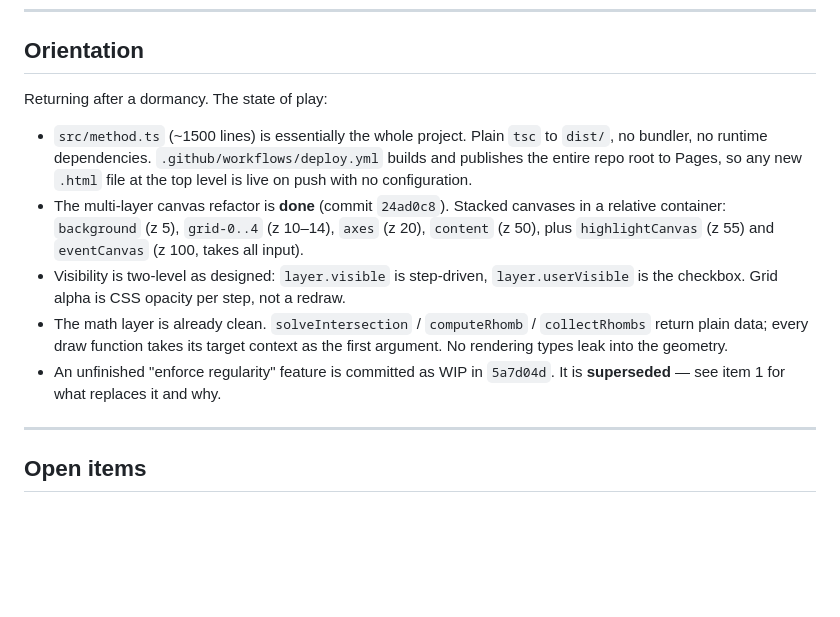
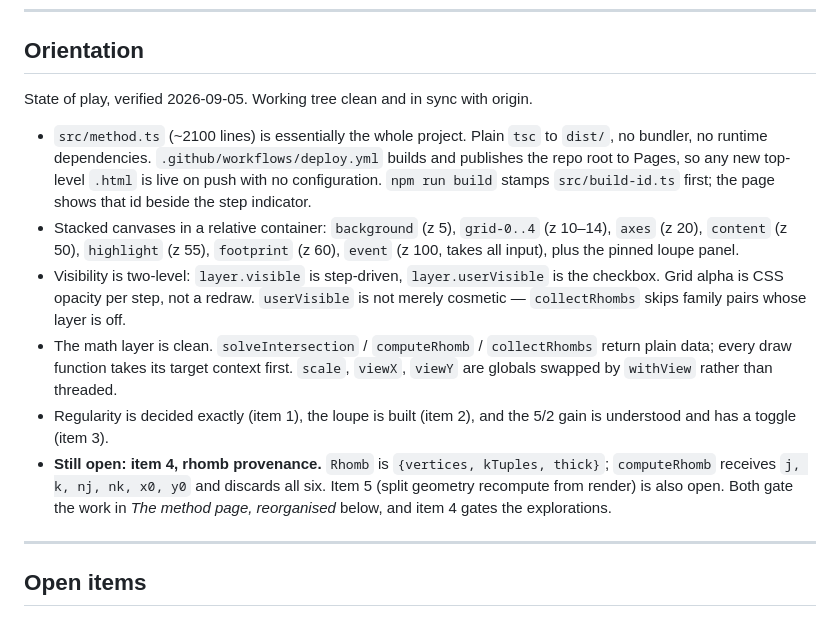
Before and after one commit to Jakeoil/pentagrid, a Markdown page: PLAN.md, the part around one of its changes. Rendered like a GitHub page; blank space fills up the shorter version.

```diff
--- a/PLAN.md
+++ b/PLAN.md
@@ -9,24 +9,28 @@ This file is the working plan.
 
 ## Orientation
 
-Returning after a dormancy. The state of play:
+State of play, verified 2026-09-05. Working tree clean and in sync with origin.
 
-- `src/method.ts` (~1500 lines) is essentially the whole project. Plain `tsc` to
+- `src/method.ts` (~2100 lines) is essentially the whole project. Plain `tsc` to
   `dist/`, no bundler, no runtime dependencies. `.github/workflows/deploy.yml`
-  builds and publishes the entire repo root to Pages, so any new `.html` file at
-  the top level is live on push with no configuration.
-- The multi-layer canvas refactor is **done** (commit `24ad0c8`). Stacked
-  canvases in a relative container: `background` (z 5), `grid-0..4` (z 10–14),
-  `axes` (z 20), `content` (z 50), plus `highlightCanvas` (z 55) and
-  `eventCanvas` (z 100, takes all input).
-- Visibility is two-level as designed: `layer.visible` is step-driven,
-  `layer.userVisible` is the checkbox. Grid alpha is CSS opacity per step, not a
-  redraw.
-- The math layer is already clean. `solveIntersection` / `computeRhomb` /
-  `collectRhombs` return plain data; every draw function takes its target
-  context as the first argument. No rendering types leak into the geometry.
-- An unfinished "enforce regularity" feature is committed as WIP in `5a7d04d`.
-  It is **superseded** — see item 1 for what replaces it and why.
+  builds and publishes the repo root to Pages, so any new top-level `.html` is
+  live on push with no configuration. `npm run build` stamps `src/build-id.ts`
+  first; the page shows that id beside the step indicator.
+- Stacked canvases in a relative container: `background` (z 5), `grid-0..4`
+  (z 10–14), `axes` (z 20), `content` (z 50), `highlight` (z 55), `footprint`
+  (z 60), `event` (z 100, takes all input), plus the pinned loupe panel.
+- Visibility is two-level: `layer.visible` is step-driven, `layer.userVisible` is
+  the checkbox. Grid alpha is CSS opacity per step, not a redraw. `userVisible`
+  is not merely cosmetic — `collectRhombs` skips family pairs whose layer is off.
+- The math layer is clean. `solveIntersection` / `computeRhomb` / `collectRhombs`
+  return plain data; every draw function takes its target context first. `scale`,
+  `viewX`, `viewY` are globals swapped by `withView` rather than threaded.
+- Regularity is decided exactly (item 1), the loupe is built (item 2), and the
+  5/2 gain is understood and has a toggle (item 3).
+- **Still open: item 4, rhomb provenance.** `Rhomb` is `{vertices, kTuples,
+  thick}`; `computeRhomb` receives `j, k, nj, nk, x0, y0` and discards all six.
+  Item 5 (split geometry recompute from render) is also open. Both gate the work
+  in *The method page, reorganised* below, and item 4 gates the explorations.
 
 ---
 
```
Also changed, not shown: other parts of PLAN.md (+74 -0 lines).
